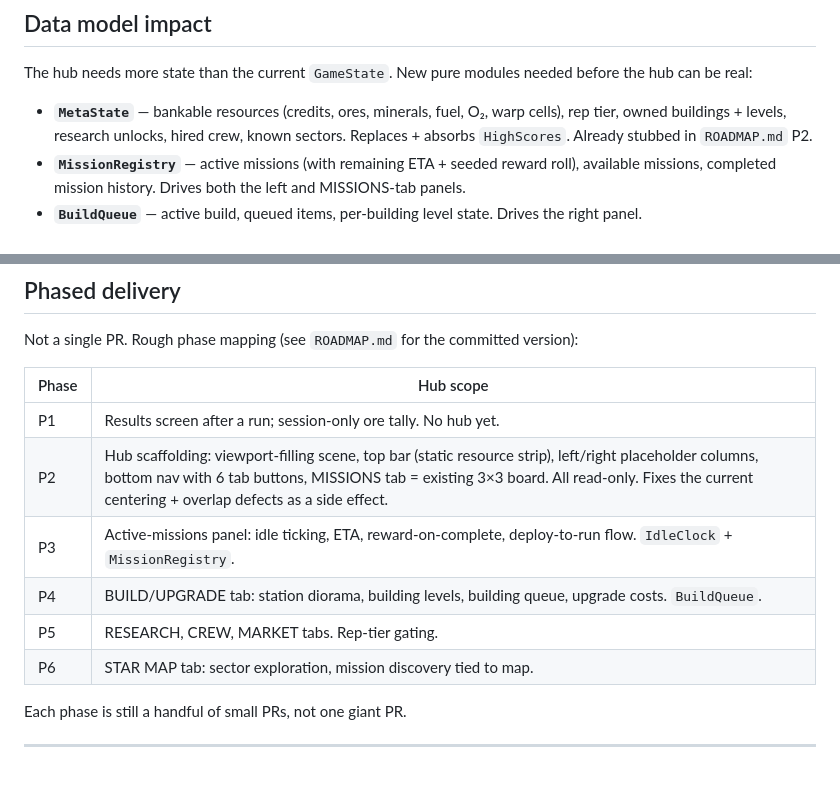
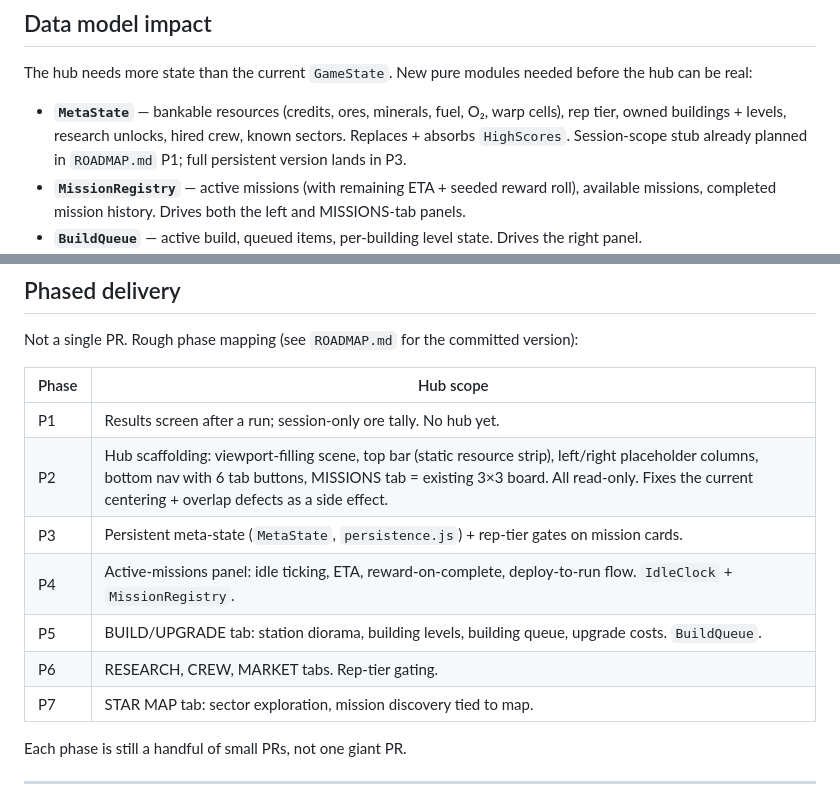
Before and after one commit to Sergutsu/StellarCollapse, a Markdown page: docs/UI-HUB.md, 2 parts joined by grey strips. Drawn GitHub-style; blank space fills up the shorter version.

Commit message:
docs: fix UI-HUB phase numbering drift vs ROADMAP (P1 stub, 7 phases)
Co-Authored-By: Devin AI <158243242+devin-ai-integration[bot]@users.noreply.github.com>

```diff
--- a/docs/UI-HUB.md
+++ b/docs/UI-HUB.md
@@ -206,8 +206,8 @@ before the hub can be real:
 
 - **`MetaState`** — bankable resources (credits, ores, minerals, fuel, O₂,
   warp cells), rep tier, owned buildings + levels, research unlocks, hired
-  crew, known sectors. Replaces + absorbs `HighScores`. Already stubbed in
-  `ROADMAP.md` P2.
+  crew, known sectors. Replaces + absorbs `HighScores`. Session-scope stub
+  already planned in `ROADMAP.md` P1; full persistent version lands in P3.
 - **`MissionRegistry`** — active missions (with remaining ETA + seeded reward
   roll), available missions, completed mission history. Drives both the left
   and MISSIONS-tab panels.
@@ -230,10 +230,11 @@ version):
 |---|---|
 | P1 | Results screen after a run; session-only ore tally. No hub yet. |
 | P2 | Hub scaffolding: viewport-filling scene, top bar (static resource strip), left/right placeholder columns, bottom nav with 6 tab buttons, MISSIONS tab = existing 3×3 board. All read-only. Fixes the current centering + overlap defects as a side effect. |
-| P3 | Active-missions panel: idle ticking, ETA, reward-on-complete, deploy-to-run flow. `IdleClock` + `MissionRegistry`. |
-| P4 | BUILD/UPGRADE tab: station diorama, building levels, building queue, upgrade costs. `BuildQueue`. |
-| P5 | RESEARCH, CREW, MARKET tabs. Rep-tier gating. |
-| P6 | STAR MAP tab: sector exploration, mission discovery tied to map. |
+| P3 | Persistent meta-state (`MetaState`, `persistence.js`) + rep-tier gates on mission cards. |
+| P4 | Active-missions panel: idle ticking, ETA, reward-on-complete, deploy-to-run flow. `IdleClock` + `MissionRegistry`. |
+| P5 | BUILD/UPGRADE tab: station diorama, building levels, building queue, upgrade costs. `BuildQueue`. |
+| P6 | RESEARCH, CREW, MARKET tabs. Rep-tier gating. |
+| P7 | STAR MAP tab: sector exploration, mission discovery tied to map. |
 
 Each phase is still a handful of small PRs, not one giant PR.
 
```
